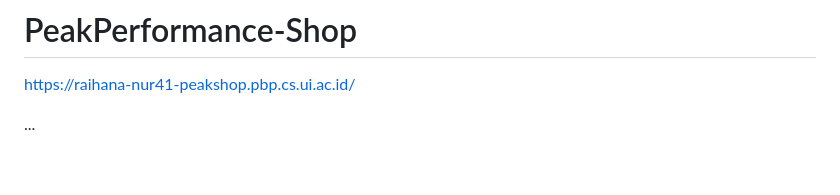
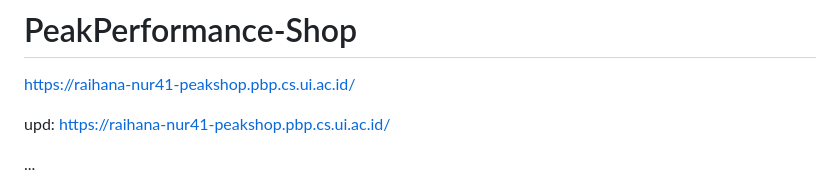
Before and after one commit to raihanazizah/PeakPerformance-Shop, a Markdown page: README.md, the part around the change. Rendered like a GitHub page; blank space fills up the shorter version.

```diff
--- a/README.md
+++ b/README.md
@@ -1,6 +1,8 @@
 # PeakPerformance-Shop
 
 https://raihana-nur41-peakshop.pbp.cs.ui.ac.id/
+
+upd: https://raihana-nur41-peakshop.pbp.cs.ui.ac.id/
 
 ...
 
```
